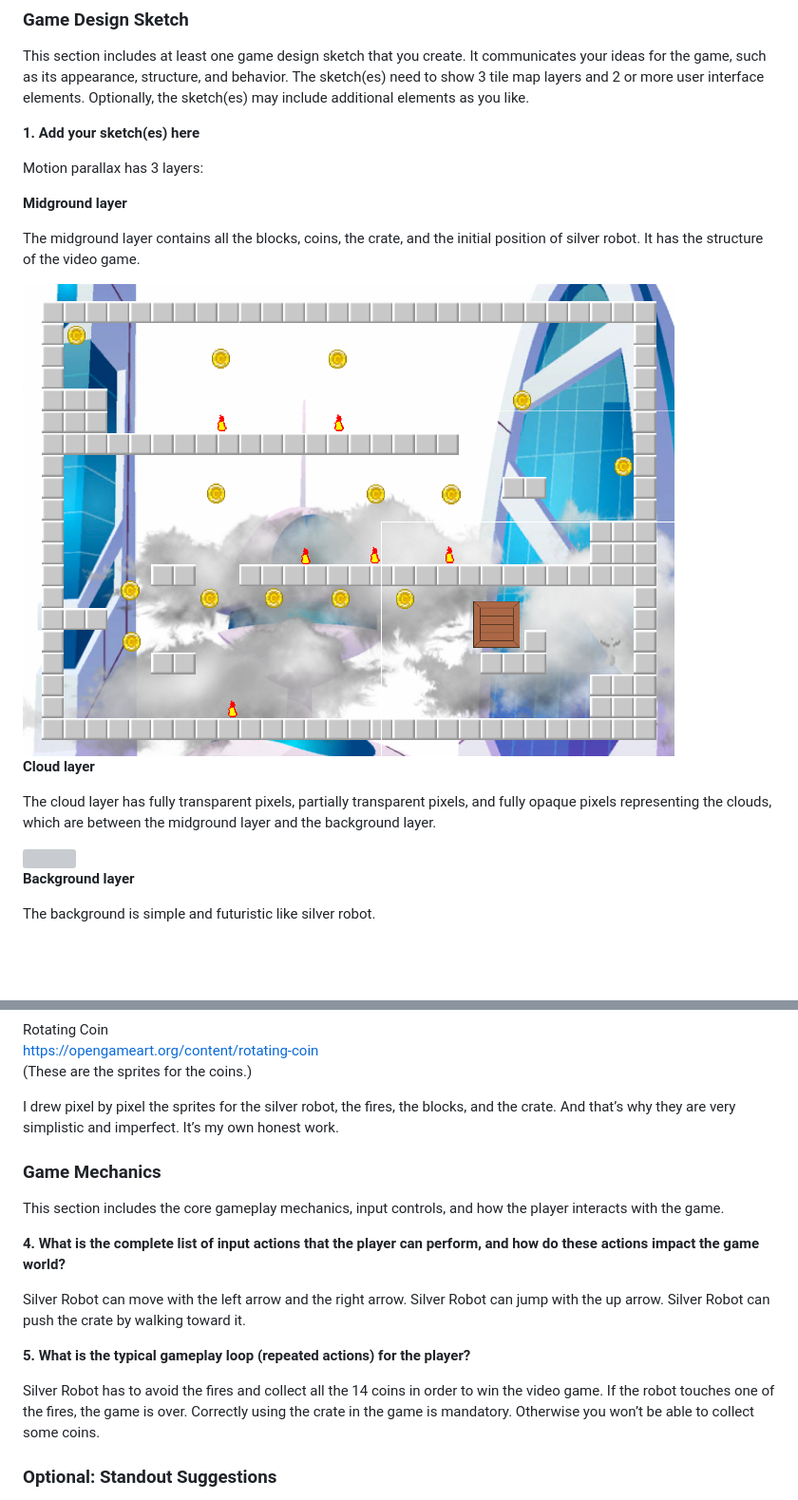
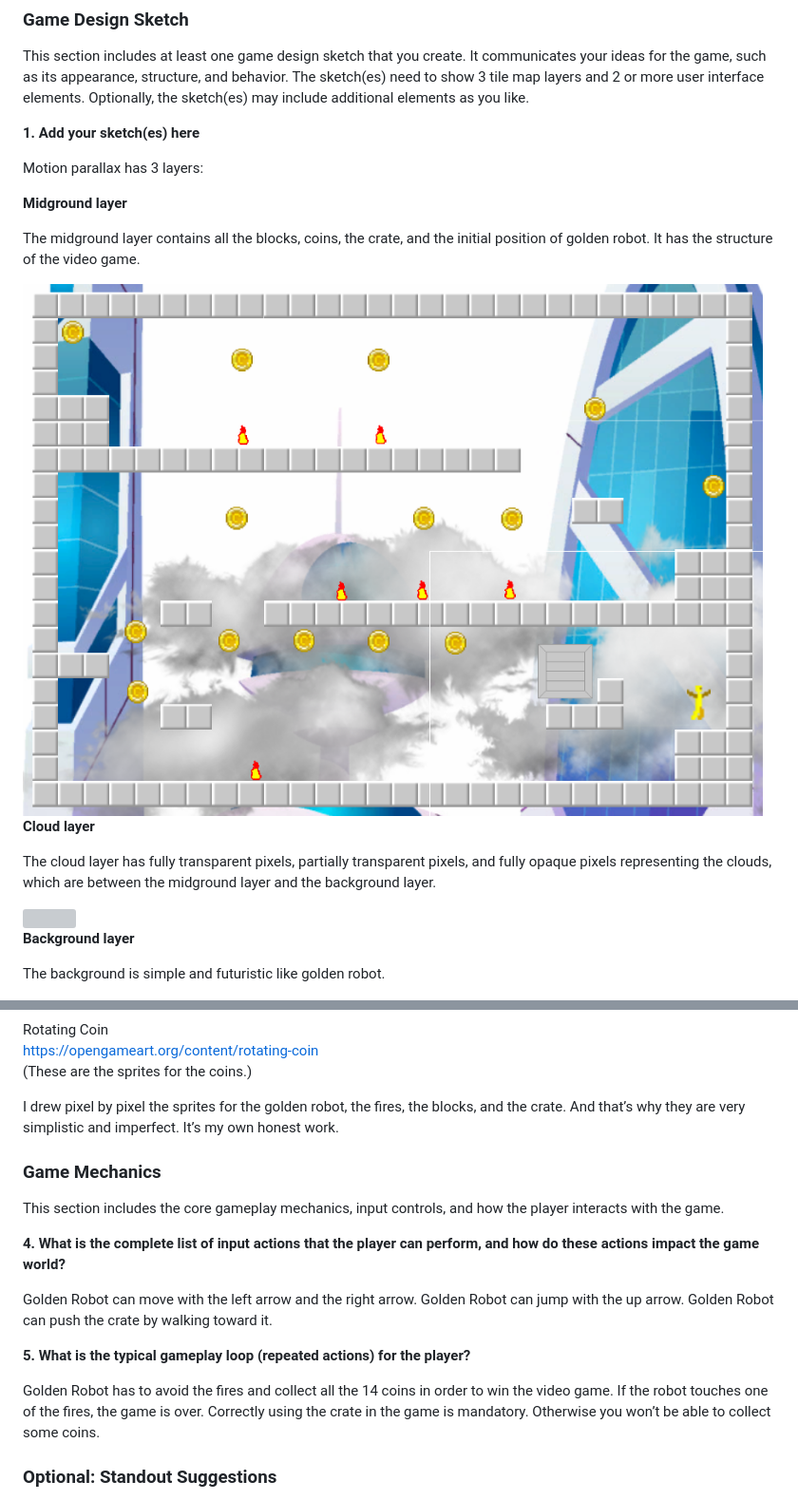
Before and after one commit to jckuri/golden_robot, a Markdown page: README.md, 2 parts joined by grey strips. Shown at 95% size. Rendered like a GitHub page; pictures changed too: images/tilemap.png; blank space fills up the shorter version; grey boxes are pictures that could not be loaded.

```diff
--- a/README.md
+++ b/README.md
@@ -37,7 +39,7 @@ Motion parallax has 3 layers:
 
 **Midground layer**
 
-The midground layer contains all the blocks, coins, the crate, and the initial position of silver robot. It has the structure of the video game.
+The midground layer contains all the blocks, coins, the crate, and the initial position of golden robot. It has the structure of the video game.
 
 <img src="images/tilemap.png"/>
 
@@ -49,7 +51,7 @@ The cloud layer has fully transparent pixels, partially transparent pixels, and
 
 **Background layer**
 
-The background is simple and futuristic like silver robot.
+The background is simple and futuristic like golden robot.
 
 <img src="images/background.png"/>
 
@@ -119,7 +125,7 @@ Rotating Coin<br/>
 https://opengameart.org/content/rotating-coin <br/>
 (These are the sprites for the coins.)
 
-I drew pixel by pixel the sprites for the silver robot, the fires, the blocks, and the crate. And that’s why they are very simplistic and imperfect. It’s my own honest work.
+I drew pixel by pixel the sprites for the golden robot, the fires, the blocks, and the crate. And that’s why they are very simplistic and imperfect. It’s my own honest work.
 
 
 ### Game Mechanics
@@ -128,13 +134,13 @@ This section includes the core gameplay mechanics, input controls, and how the p
 
 **4. What is the complete list of input actions that the player can perform, and how do these actions impact the game world?**
 
-Silver Robot can move with the left arrow and the right arrow. Silver Robot can jump with the up
-arrow. Silver Robot can push the crate by walking toward it.
+Golden Robot can move with the left arrow and the right arrow. Golden Robot can jump with the up
+arrow. Golden Robot can push the crate by walking toward it.
 
 
 **5. What is the typical gameplay loop (repeated actions) for the player?**
 
-Silver Robot has to avoid the fires and collect all the 14 coins in order to win the video game. If
+Golden Robot has to avoid the fires and collect all the 14 coins in order to win the video game. If
 the robot touches one of the fires, the game is over. Correctly using the crate in the game is
 mandatory. Otherwise you won’t be able to collect some coins.
 
```
Also changed, not shown: other parts of README.md (+11 -5 lines), 3_problems_fixed.md (added, +50 -0 lines), images/game.png, images/solutions/box_collider_2D.png (added), images/solutions/edge1.png (added), images/solutions/edge2.png (added), 3 other files.
